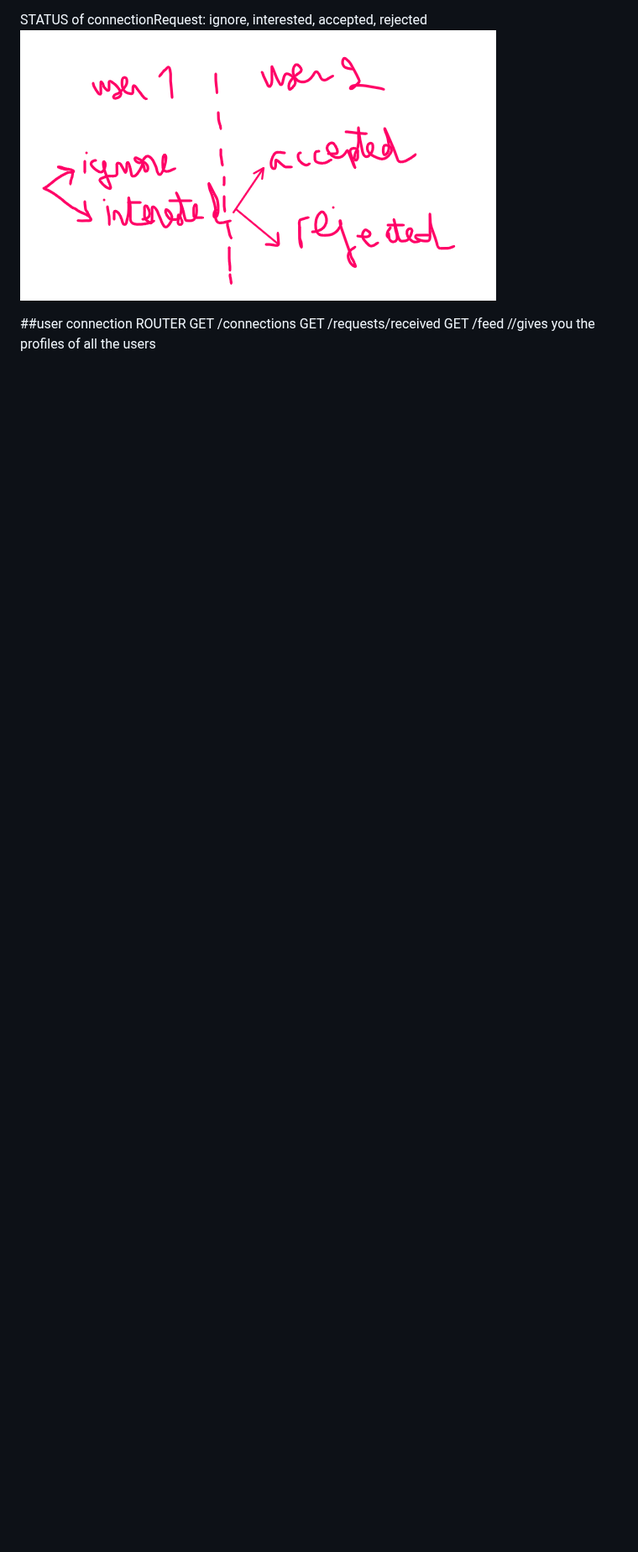
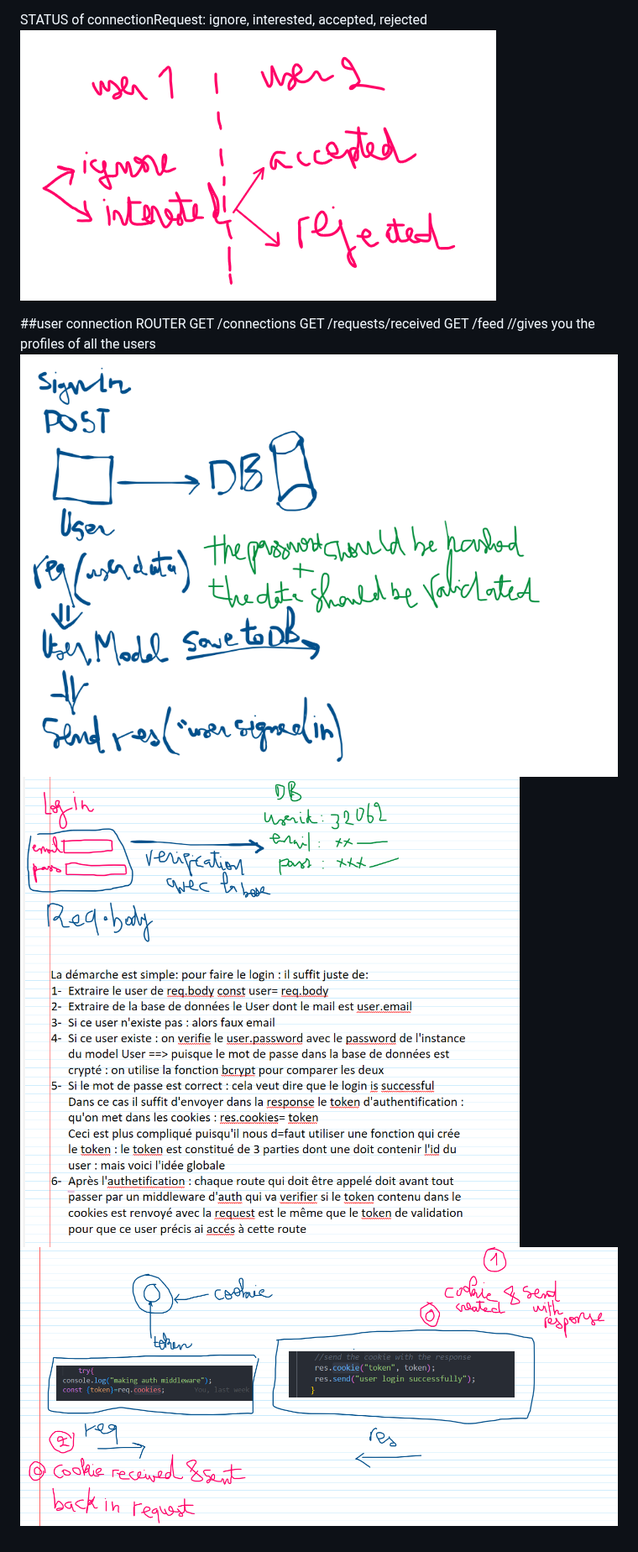
Before and after one commit to bakhtaa/findDevs, a Markdown page: apiList.md, the part around the change. Shown at 84% size. Drawn GitHub-style; pictures changed too: image-2.png (added), image-3.png (added), image-4.png (added); blank space fills up the shorter version.

```diff
--- a/apiList.md
+++ b/apiList.md
@@ -26,3 +26,6 @@ GET /connections
 GET /requests/received
 GET /feed
 //gives you the profiles of all the users
+![alt text](image-2.png)
+![alt text](image-3.png)
+![alt text](image-4.png)
```
Also changed, not shown: image-1.png (added), 4 other files.
